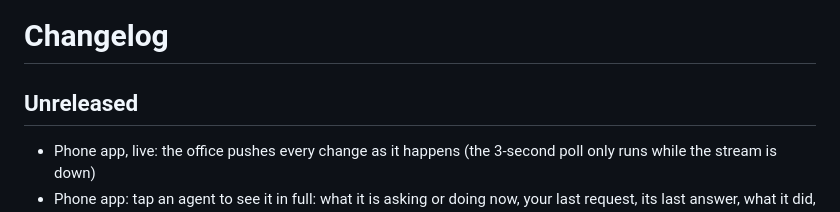
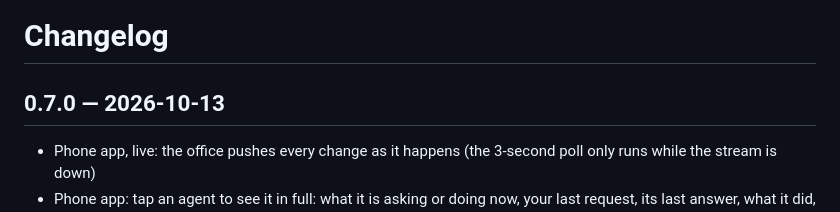
Before and after one commit to ChaconLucas/coworking-agents, a Markdown page: CHANGELOG.md, the part around the change. Drawn GitHub-style.

```diff
--- a/CHANGELOG.md
+++ b/CHANGELOG.md
@@ -1,6 +1,6 @@
 # Changelog
 
-## Unreleased
+## 0.7.0 — 2026-10-13
 - Phone app, live: the office pushes every change as it happens (the 3-second poll only runs while the stream is down)
 - Phone app: tap an agent to see it in full: what it is asking or doing now, your last request, its last answer, what it did, the files it touched, helpers, model, context, cost (texts hidden in private mode)
 - Phone app: write to an agent that finished its turn, typed into its terminal (same rule as the office)
```
Also changed, not shown: README.md (+10 -3 lines).
